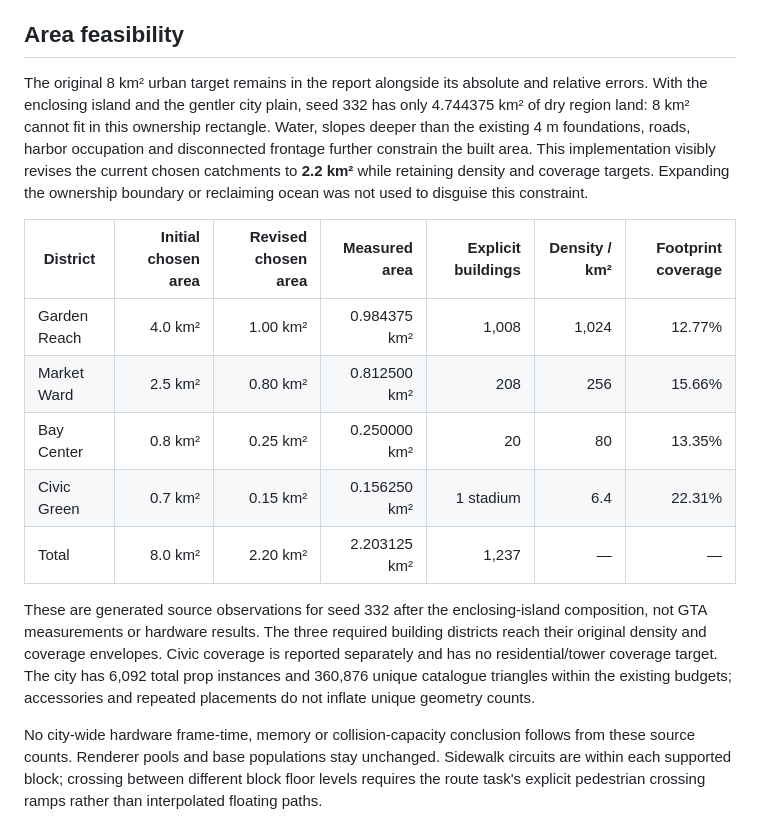
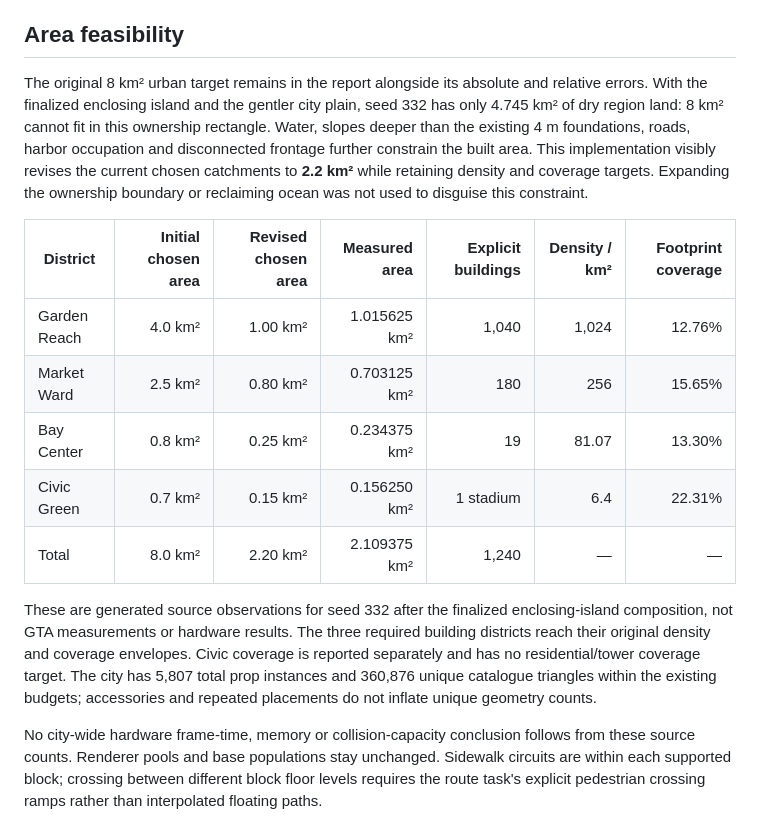
Before and after one commit to pasquelin/Trillion3D-openworld, a Markdown page: docs/URBAN.md, the part around the change. GitHub-like rendering.

Commit message:
Refresh district census against finalized island geography

```diff
--- a/docs/URBAN.md
+++ b/docs/URBAN.md
@@ -12,16 +12,16 @@ District density divides buildings by the disjoint full-pitch block catchments,
 
 ## Area feasibility
 
-The original 8 km² urban target remains in the report alongside its absolute and relative errors. With the enclosing island and the gentler city plain, seed 332 has only 4.744375 km² of dry region land: 8 km² cannot fit in this ownership rectangle. Water, slopes deeper than the existing 4 m foundations, roads, harbor occupation and disconnected frontage further constrain the built area. This implementation visibly revises the current chosen catchments to **2.2 km²** while retaining density and coverage targets. Expanding the ownership boundary or reclaiming ocean was not used to disguise this constraint.
+The original 8 km² urban target remains in the report alongside its absolute and relative errors. With the finalized enclosing island and the gentler city plain, seed 332 has only 4.745 km² of dry region land: 8 km² cannot fit in this ownership rectangle. Water, slopes deeper than the existing 4 m foundations, roads, harbor occupation and disconnected frontage further constrain the built area. This implementation visibly revises the current chosen catchments to **2.2 km²** while retaining density and coverage targets. Expanding the ownership boundary or reclaiming ocean was not used to disguise this constraint.
 
 | District | Initial chosen area | Revised chosen area | Measured area | Explicit buildings | Density / km² | Footprint coverage |
 | --- | ---: | ---: | ---: | ---: | ---: | ---: |
-| Garden Reach | 4.0 km² | 1.00 km² | 0.984375 km² | 1,008 | 1,024 | 12.77% |
-| Market Ward | 2.5 km² | 0.80 km² | 0.812500 km² | 208 | 256 | 15.66% |
-| Bay Center | 0.8 km² | 0.25 km² | 0.250000 km² | 20 | 80 | 13.35% |
+| Garden Reach | 4.0 km² | 1.00 km² | 1.015625 km² | 1,040 | 1,024 | 12.76% |
+| Market Ward | 2.5 km² | 0.80 km² | 0.703125 km² | 180 | 256 | 15.65% |
+| Bay Center | 0.8 km² | 0.25 km² | 0.234375 km² | 19 | 81.07 | 13.30% |
 | Civic Green | 0.7 km² | 0.15 km² | 0.156250 km² | 1 stadium | 6.4 | 22.31% |
-| Total | 8.0 km² | 2.20 km² | 2.203125 km² | 1,237 | — | — |
+| Total | 8.0 km² | 2.20 km² | 2.109375 km² | 1,240 | — | — |
 
-These are generated source observations for seed 332 after the enclosing-island composition, not GTA measurements or hardware results. The three required building districts reach their original density and coverage envelopes. Civic coverage is reported separately and has no residential/tower coverage target. The city has 6,092 total prop instances and 360,876 unique catalogue triangles within the existing budgets; accessories and repeated placements do not inflate unique geometry counts.
+These are generated source observations for seed 332 after the finalized enclosing-island composition, not GTA measurements or hardware results. The three required building districts reach their original density and coverage envelopes. Civic coverage is reported separately and has no residential/tower coverage target. The city has 5,807 total prop instances and 360,876 unique catalogue triangles within the existing budgets; accessories and repeated placements do not inflate unique geometry counts.
 
 No city-wide hardware frame-time, memory or collision-capacity conclusion follows from these source counts. Renderer pools and base populations stay unchanged. Sidewalk circuits are within each supported block; crossing between different block floor levels requires the route task's explicit pedestrian crossing ramps rather than interpolated floating paths.
```
